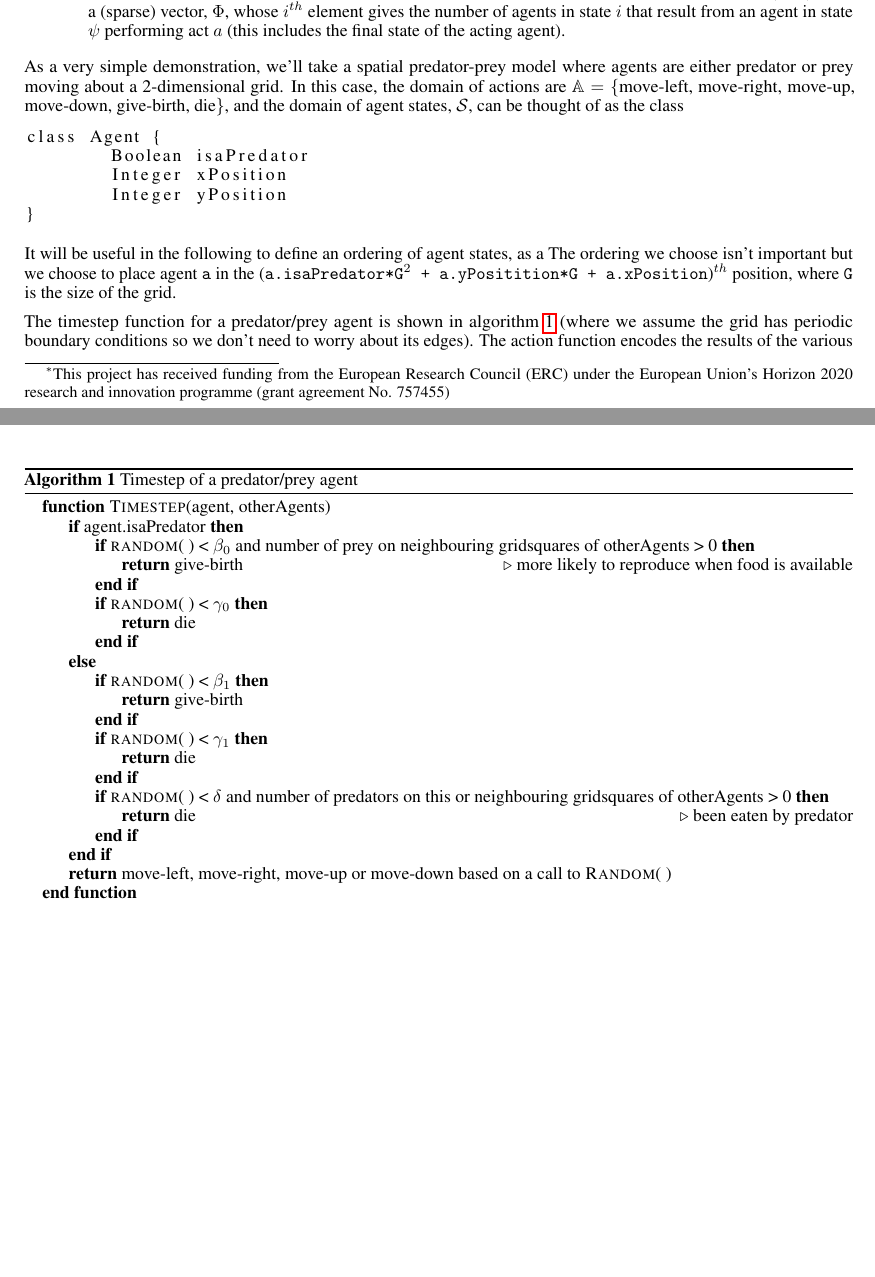
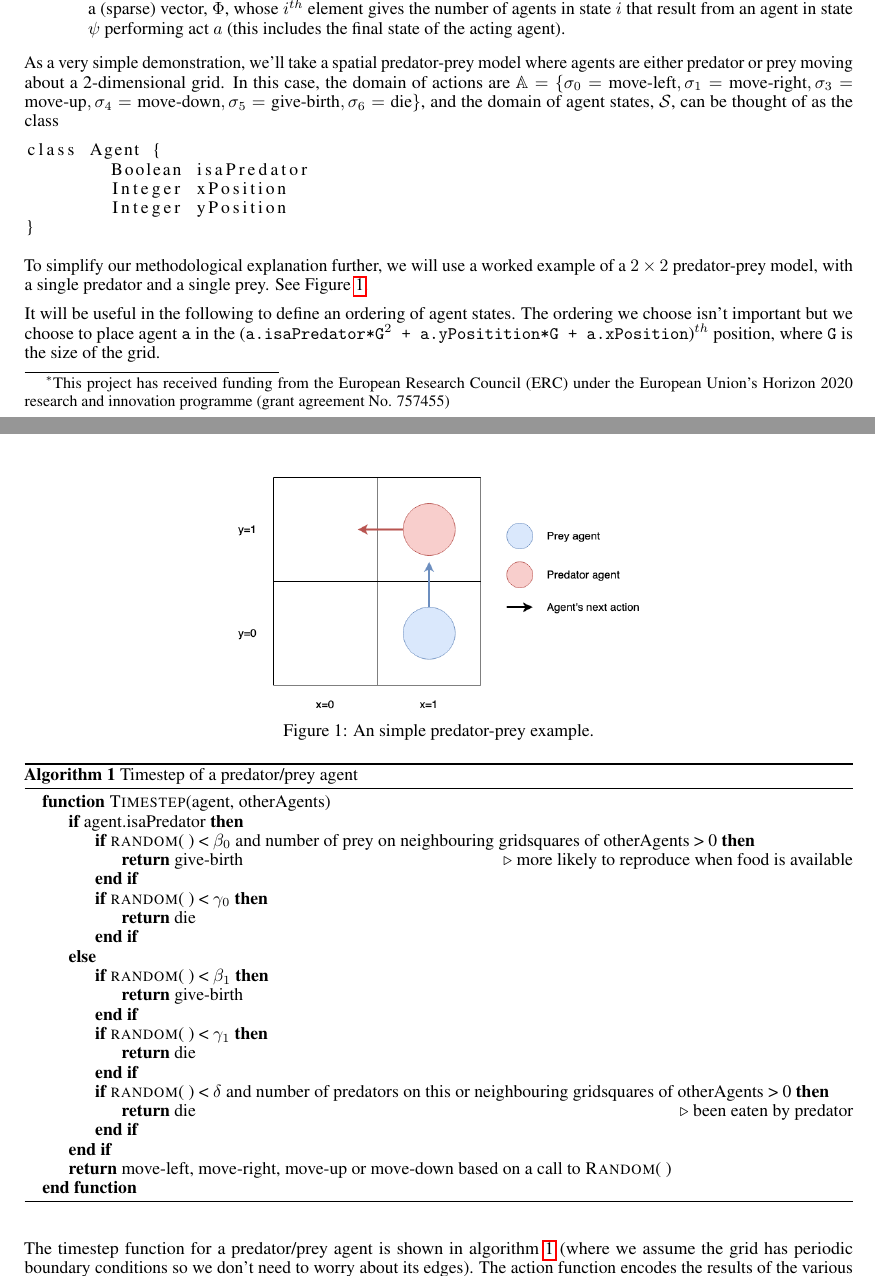
Before and after one commit to danftang/AgentBasedMCMC, a LaTeX paper (doc/ABMCMC.tex): two parts of pages 1 and 2 of 10, joined at a grey line, cut so that both start at the same text, the shorter picture padded with empty space. Compiled offline with pdfLaTeX.

Commit message:
added predator prey example figure

```diff
--- a/doc/ABMCMC.tex
+++ b/doc/ABMCMC.tex
@@ -67,7 +67,7 @@ Suppose we have a timestepping ABM where agents have a finite number of possible
 \item An \textit{action function}, $F: \mathcal{S} \times \mathcal{A} \to \mathbb{Z}^m$, which defines the effect of an action on the world, where $F(\psi, a)$ gives a (sparse) vector, $\Phi$, whose $i^{th}$ element gives the number of agents in state $i$ that result from an agent in state $\psi$ performing act $a$ (this includes the final state of the acting agent).
 \end{itemize}
 
-As a very simple demonstration, we'll take a spatial predator-prey model where agents are either predator or prey moving about a 2-dimensional grid. In this case, the domain of actions are $\mathbb{A} = \{$move-left, move-right, move-up, move-down, give-birth, die$\}$, and the domain of agent states, $\mathcal{S}$, can be thought of as the class
+As a very simple demonstration, we'll take a spatial predator-prey model where agents are either predator or prey moving about a 2-dimensional grid. In this case, the domain of actions are $\mathbb{A} = \{ \sigma_0=\textrm{move-left}, \sigma_1=\textrm{move-right}, \sigma_3=\textrm{move-up}, \sigma_4=\textrm{move-down}, \sigma_5=\textrm{give-birth}, \sigma_6=\textrm{die}\}$, and the domain of agent states, $\mathcal{S}$, can be thought of as the class
 \begin{lstlisting}
 class Agent {
 	Boolean	isaPredator
@@ -75,8 +75,17 @@ class Agent {
 	Integer	yPosition
 }
 \end{lstlisting}
+To simplify our methodological explanation further, we will use a worked example of a $2\times2$ predator-prey model, with a single predator and a single prey. See Figure~\ref{fig:AB-MCMC-1}.
 
-It will be useful in the following to define an ordering of agent states, as a The ordering we choose isn't important but we choose to place agent \texttt{a} in the (\texttt{a.isaPredator*G$^2$ + a.yPositition*G + a.xPosition})$^{th}$ position, where \texttt{G} is the size of the grid.
+\begin{figure}
+	\centering
+	\resizebox{0.5\textwidth}{!}{
+		\includegraphics[scale=0.5]{figs/AB-MCMC-1}
+	}
+	\caption{An simple predator-prey example.\label{fig:AB-MCMC-1}}
+\end{figure} % Figure produced with: https://drive.google.com/drive/folders/1JGJZX9NQOmLhGuOMHrrYrgjh1cOpPBdW
+
+It will be useful in the following to define an ordering of agent states. The ordering we choose isn't important but we choose to place agent \texttt{a} in the (\texttt{a.isaPredator*G$^2$ + a.yPositition*G + a.xPosition})$^{th}$ position, where \texttt{G} is the size of the grid.
 
 \begin{algorithm}
 \caption{Timestep of a predator/prey agent}
```
Also changed, not shown: doc/ABMCMC.pdf, doc/figs/AB-MCMC-1.png (added).
